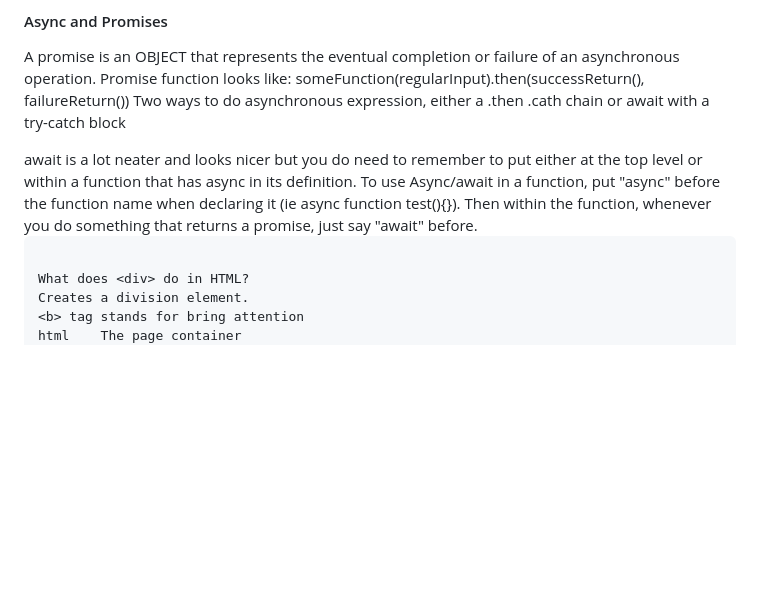
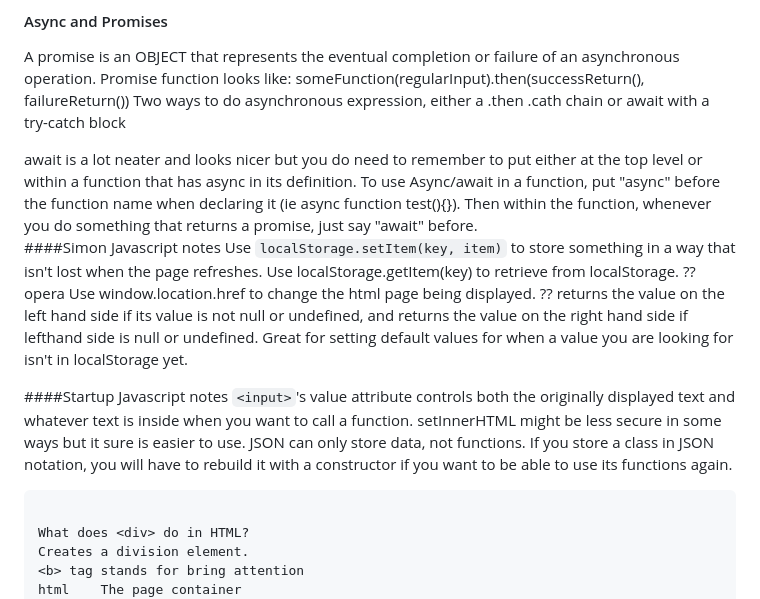
Before and after one commit to carternorton11/startup, a Markdown page: README.md, the part around the change. Drawn GitHub-style; blank space fills up the shorter version.

````diff
--- a/README.md
+++ b/README.md
@@ -312,6 +312,17 @@ someFunction(regularInput).then(successReturn(), failureReturn()) </br>
   </br>
   await is a lot neater and looks nicer but you do need to remember to put either at the top level or within a function that has async in its definition. To use Async/await in a function, put "async" before the function name when declaring it (ie async function test(){}). Then within the function, whenever you do something that returns a promise, just say "await" before.
 
+####Simon Javascript notes
+Use `localStorage.setItem(key, item)` to store something in a way that isn't lost when the page refreshes. </br>
+Use localStorage.getItem(key) to retrieve from localStorage. ?? opera
+Use window.location.href to change the html page being displayed. </br>
+?? returns the value on the left hand side if its value is not null or undefined, and returns the value on the right hand side if lefthand side is null or undefined. Great for setting default values for when a value you are looking for isn't in localStorage yet.
+
+####Startup Javascript notes
+`<input>`'s value attribute controls both the originally displayed text and whatever text is inside when you want to call a function.</br>
+setInnerHTML might be less secure in some ways but it sure is easier to use. </br>
+JSON can only store data, not functions. If you store a class in JSON notation, you will have to rebuild it with a constructor if you want to be able to use its functions again.
+
   ```Questions covered in midterm review
 
 What does <div> do in HTML?
````
